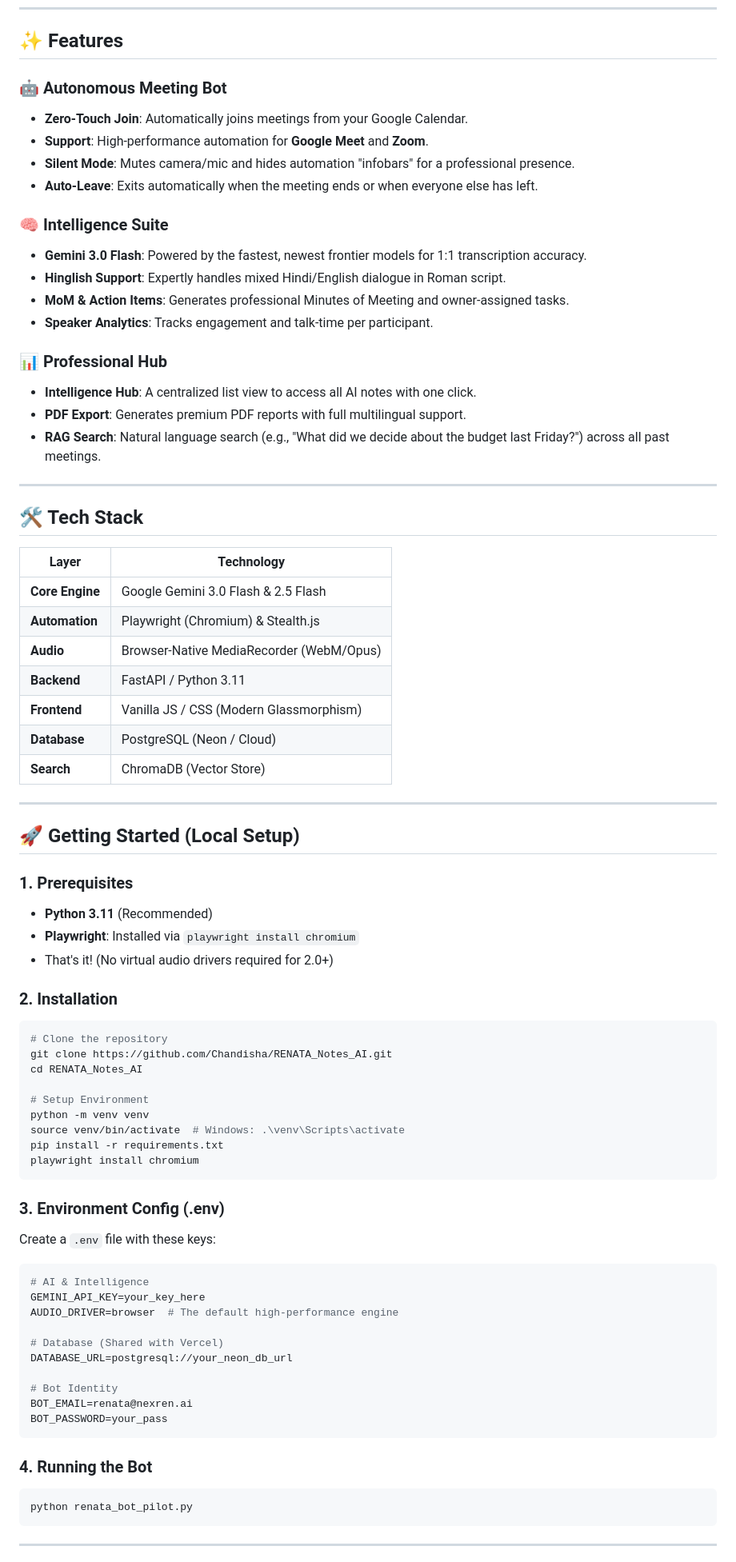
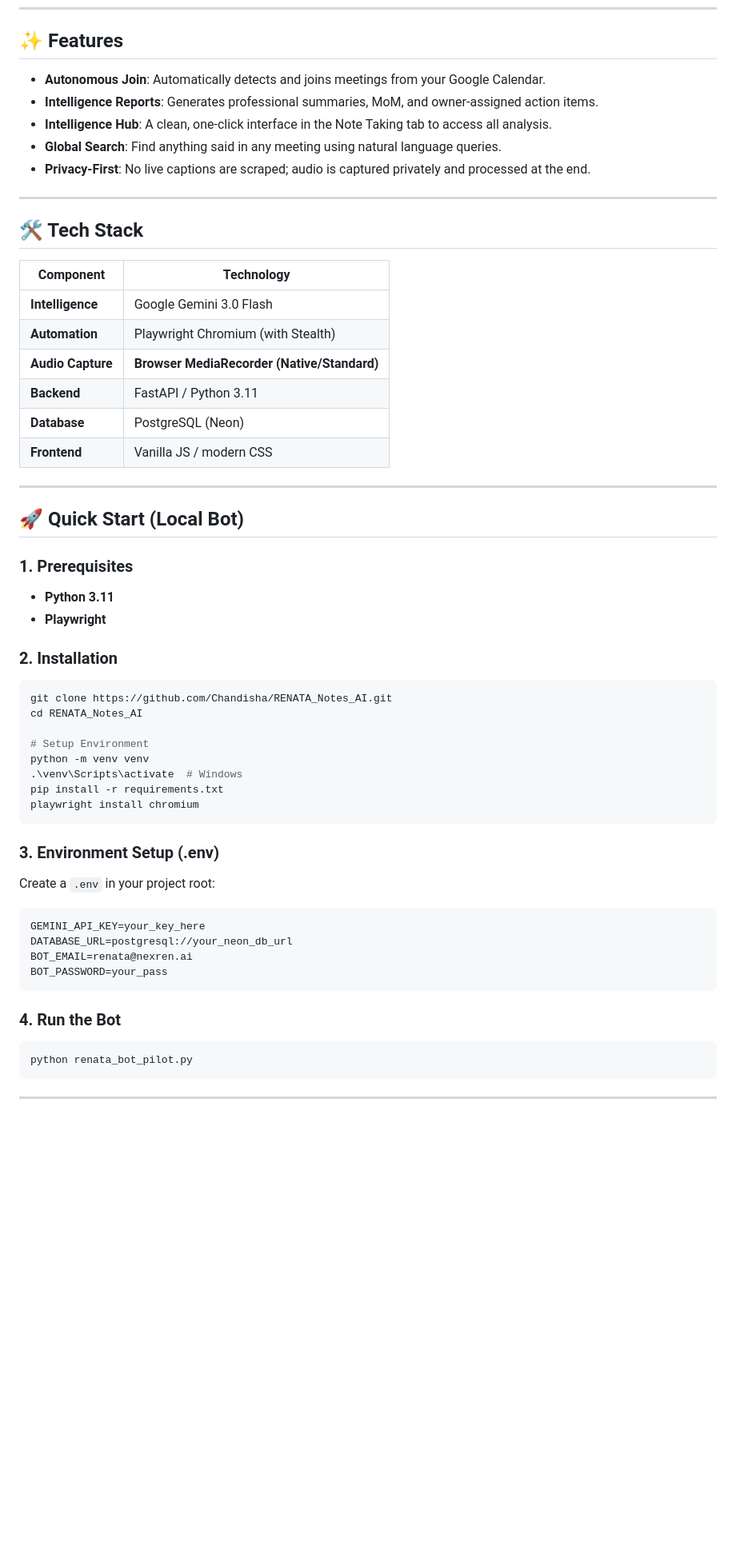
Before and after one commit to Chandisha/RENATA_Notes_AI, a Markdown page: ReadMe.md, the part around one of its changes. Shown at 80% size. GitHub-like rendering; blank space fills up the shorter version.

````diff
--- a/ReadMe.md
+++ b/ReadMe.md
@@ -49,75 +29,55 @@ graph TD
 
 ## ✨ Features
 
-### 🤖 Autonomous Meeting Bot
-- **Zero-Touch Join**: Automatically joins meetings from your Google Calendar.
-- **Support**: High-performance automation for **Google Meet** and **Zoom**.
-- **Silent Mode**: Mutes camera/mic and hides automation "infobars" for a professional presence.
-- **Auto-Leave**: Exits automatically when the meeting ends or when everyone else has left.
-
-### 🧠 Intelligence Suite
-- **Gemini 3.0 Flash**: Powered by the fastest, newest frontier models for 1:1 transcription accuracy.
-- **Hinglish Support**: Expertly handles mixed Hindi/English dialogue in Roman script.
-- **MoM & Action Items**: Generates professional Minutes of Meeting and owner-assigned tasks.
-- **Speaker Analytics**: Tracks engagement and talk-time per participant.
-
-### 📊 Professional Hub
-- **Intelligence Hub**: A centralized list view to access all AI notes with one click.
-- **PDF Export**: Generates premium PDF reports with full multilingual support.
-- **RAG Search**: Natural language search (e.g., "What did we decide about the budget last Friday?") across all past meetings.
+- **Autonomous Join**: Automatically detects and joins meetings from your Google Calendar.
+- **Intelligence Reports**: Generates professional summaries, MoM, and owner-assigned action items.
+- **Intelligence Hub**: A clean, one-click interface in the Note Taking tab to access all analysis.
+- **Global Search**: Find anything said in any meeting using natural language queries.
+- **Privacy-First**: No live captions are scraped; audio is captured privately and processed at the end.
 
 ---
 
 ## 🛠️ Tech Stack
 
-| Layer | Technology |
+| Component | Technology |
 |---|---|
-| **Core Engine** | Google Gemini 3.0 Flash & 2.5 Flash |
-| **Automation** | Playwright (Chromium) & Stealth.js |
-| **Audio** | Browser-Native MediaRecorder (WebM/Opus) |
+| **Intelligence** | Google Gemini 3.0 Flash |
+| **Automation** | Playwright Chromium (with Stealth) |
+| **Audio Capture** | **Browser MediaRecorder (Native/Standard)** |
 | **Backend** | FastAPI / Python 3.11 |
-| **Frontend** | Vanilla JS / CSS (Modern Glassmorphism) |
-| **Database** | PostgreSQL (Neon / Cloud) |
-| **Search** | ChromaDB (Vector Store) |
+| **Database** | PostgreSQL (Neon) |
+| **Frontend** | Vanilla JS / modern CSS |
 
 ---
 
-## 🚀 Getting Started (Local Setup)
+## 🚀 Quick Start (Local Bot)
 
 ### 1. Prerequisites
-- **Python 3.11** (Recommended)
-- **Playwright**: Installed via `playwright install chromium`
-- That's it! (No virtual audio drivers required for 2.0+)
+- **Python 3.11**
+- **Playwright**
 
 ### 2. Installation
 ```bash
-# Clone the repository
 git clone https://github.com/Chandisha/RENATA_Notes_AI.git
 cd RENATA_Notes_AI
 
 # Setup Environment
 python -m venv venv
-source venv/bin/activate  # Windows: .\venv\Scripts\activate
+.\venv\Scripts\activate  # Windows
 pip install -r requirements.txt
 playwright install chromium
 ```
 
-### 3. Environment Config (.env)
-Create a `.env` file with these keys:
+### 3. Environment Setup (.env)
+Create a `.env` in your project root:
 ```env
-# AI & Intelligence
 GEMINI_API_KEY=your_key_here
-AUDIO_DRIVER=browser  # The default high-performance engine
-
-# Database (Shared with Vercel)
 DATABASE_URL=postgresql://your_neon_db_url
-
-# Bot Identity
 BOT_EMAIL=renata@nexren.ai
 BOT_PASSWORD=your_pass
 ```
 
-### 4. Running the Bot
+### 4. Run the Bot
 ```bash
 python renata_bot_pilot.py
 ```
````
Also changed, not shown: other parts of ReadMe.md (+16 -36 lines).
